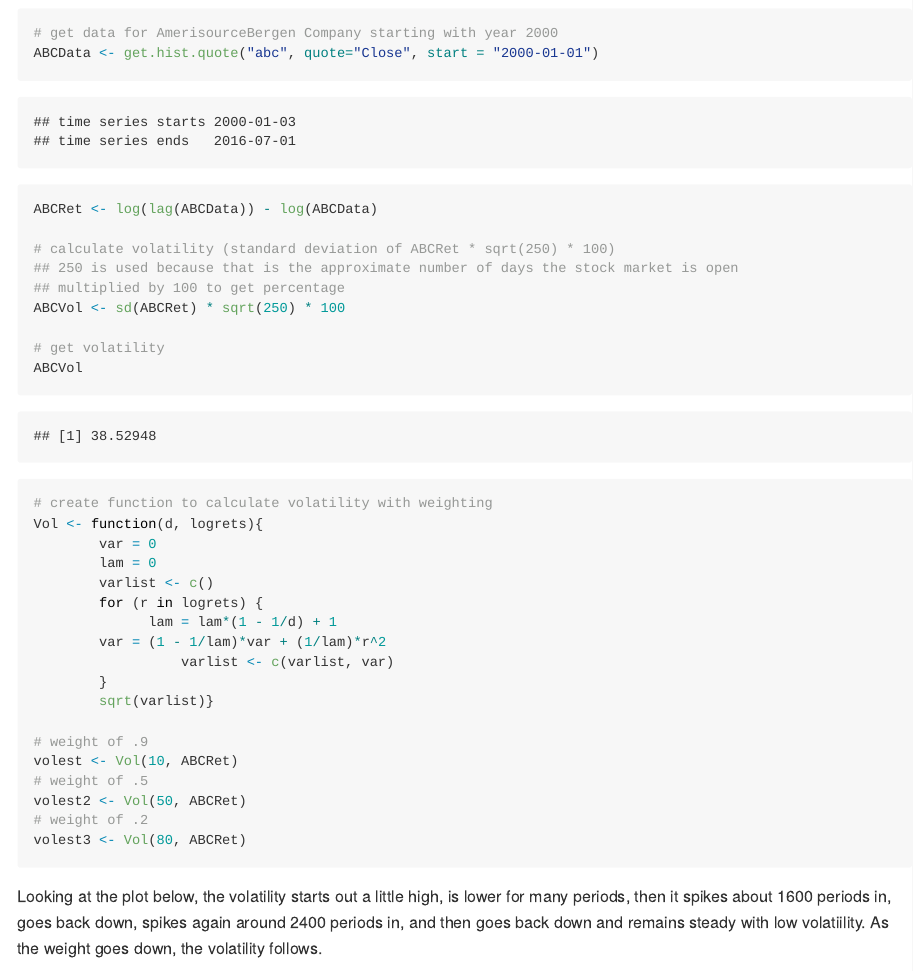
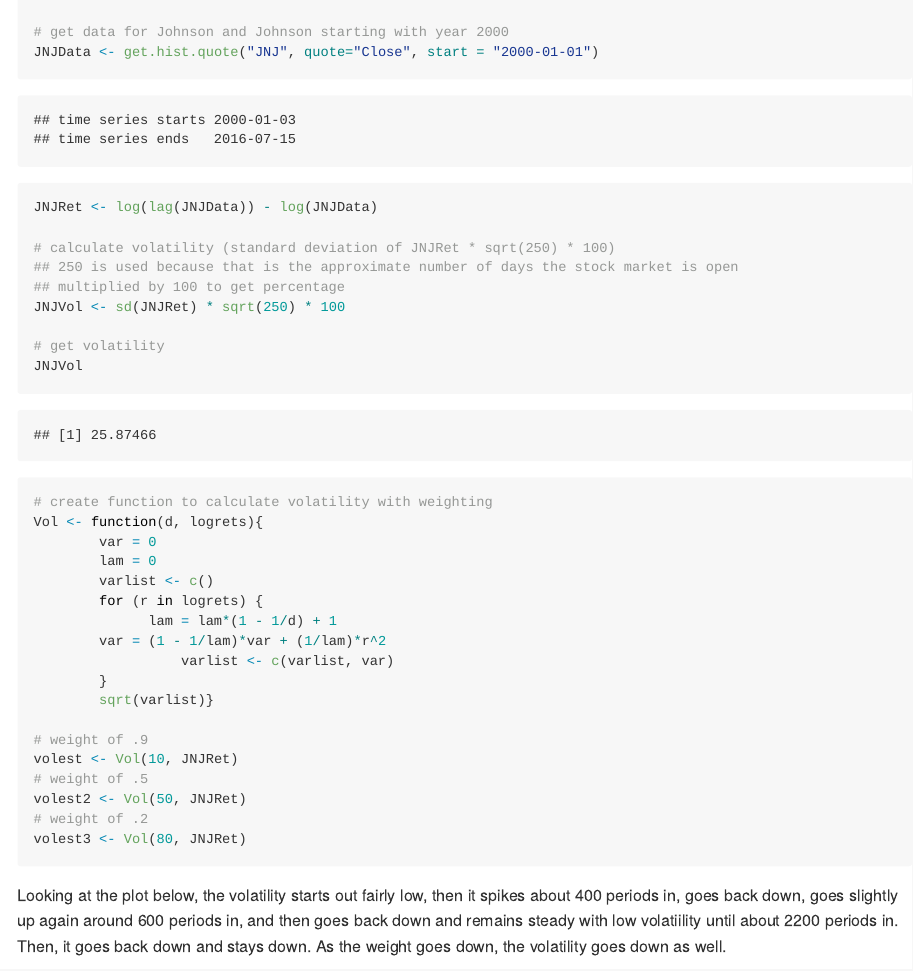
Before and after one commit to jdquick/StockVolatility, an R Markdown document (BLT9_5.Rmd): the page in a window 1100 px wide, from 480 px down before the commit and from 390 px down after it, so that both start at the same text. The pictures show the output file BLT9_5.md that the author committed with the source, drawn offline in the style of GitHub.

Commit message:
Change to JNJ stock

````diff
--- a/BLT9_5.Rmd
+++ b/BLT9_5.Rmd
@@ -15,18 +15,18 @@ output:
 #install.packages("tseries")
 library(tseries)
 
-# get data for AmerisourceBergen Company starting with year 2000
-ABCData <- get.hist.quote("abc", quote="Close", start = "2000-01-01")
+# get data for Johnson and Johnson starting with year 2000
+JNJData <- get.hist.quote("JNJ", quote="Close", start = "2000-01-01")
 
-ABCRet <- log(lag(ABCData)) - log(ABCData)
+JNJRet <- log(lag(JNJData)) - log(JNJData)
 
-# calculate volatility (standard deviation of ABCRet * sqrt(250) * 100)
+# calculate volatility (standard deviation of JNJRet * sqrt(250) * 100)
 ## 250 is used because that is the approximate number of days the stock market is open
 ## multiplied by 100 to get percentage
-ABCVol <- sd(ABCRet) * sqrt(250) * 100
+JNJVol <- sd(JNJRet) * sqrt(250) * 100
 
 # get volatility
-ABCVol
+JNJVol
 
 # create function to calculate volatility with weighting
 Vol <- function(d, logrets){
@@ -41,17 +41,14 @@ Vol <- function(d, logrets){
         sqrt(varlist)}
 
 # weight of .9
-volest <- Vol(10, ABCRet)
+volest <- Vol(10, JNJRet)
 # weight of .5
-volest2 <- Vol(50, ABCRet)
+volest2 <- Vol(50, JNJRet)
 # weight of .2
-volest3 <- Vol(80, ABCRet)
+volest3 <- Vol(80, JNJRet)
 ```
 
-Looking at the plot below, the volatility starts out a little high, is lower for
-many periods, then it spikes about 1600 periods in, goes back down, spikes
-again around 2400 periods in, and then goes back down and remains steady
-with low volatiility. As the weight goes down, the volatility follows.
+Looking at the plot below, the volatility starts out fairly low, then it spikes about 400 periods in, goes back down, goes slightly up again around 600 periods in, and then goes back down and remains steady with low volatiility until about 2200 periods in. Then, it goes back down and stays down. As the weight goes down, the volatility goes down as well.
 
 ```{r plot}
 plot(volest, type = "l")
````
Also changed, not shown: BLT9_5.html, BLT9_5.md, BLT9_5.Rmd (6 more changed lines).
